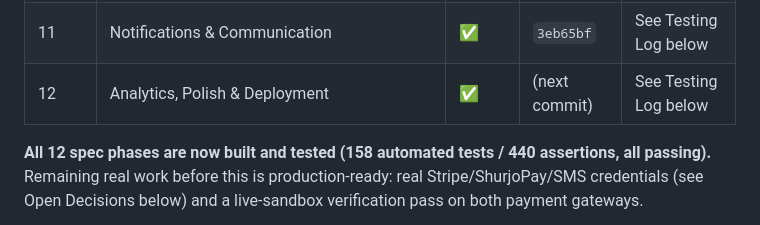
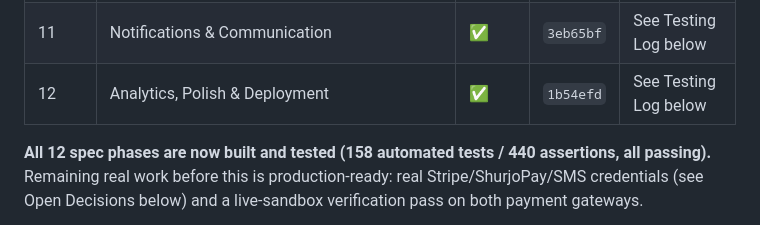
Before and after one commit to salman1237/manobik-fund, a Markdown page: PROGRESS.md, the part around the change. Drawn GitHub-style.

Commit message:
Record Phase 12 commit hash in progress tracker
Co-Authored-By: Claude Sonnet 5 <noreply@anthropic.com>

```diff
--- a/PROGRESS.md
+++ b/PROGRESS.md
@@ -29,7 +29,7 @@ Legend: ⬜ Not started · 🟨 In progress · ✅ Done & tested · 🚫 Blocked
 | 9 | Ambulance Directory | ✅ | `f58cebd` | See Testing Log below |
 | 10 | Emergency Response, Medical Camps & Education Modules | ✅ | `ffdc58e` | See Testing Log below |
 | 11 | Notifications & Communication | ✅ | `3eb65bf` | See Testing Log below |
-| 12 | Analytics, Polish & Deployment | ✅ | (next commit) | See Testing Log below |
+| 12 | Analytics, Polish & Deployment | ✅ | `1b54efd` | See Testing Log below |
 
 **All 12 spec phases are now built and tested (158 automated tests / 440 assertions, all passing).** Remaining real work before this is production-ready: real Stripe/ShurjoPay/SMS credentials (see Open Decisions below) and a live-sandbox verification pass on both payment gateways.
 
```
